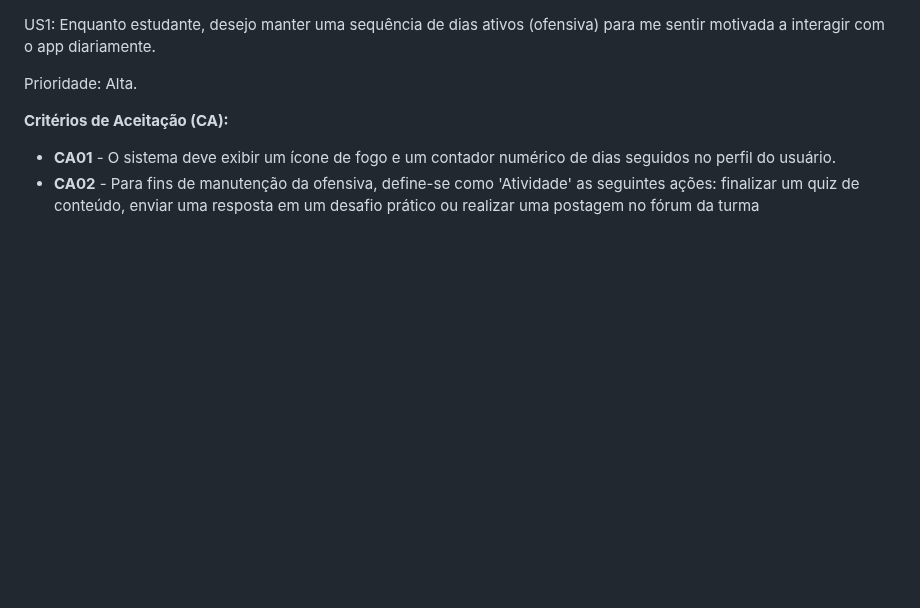
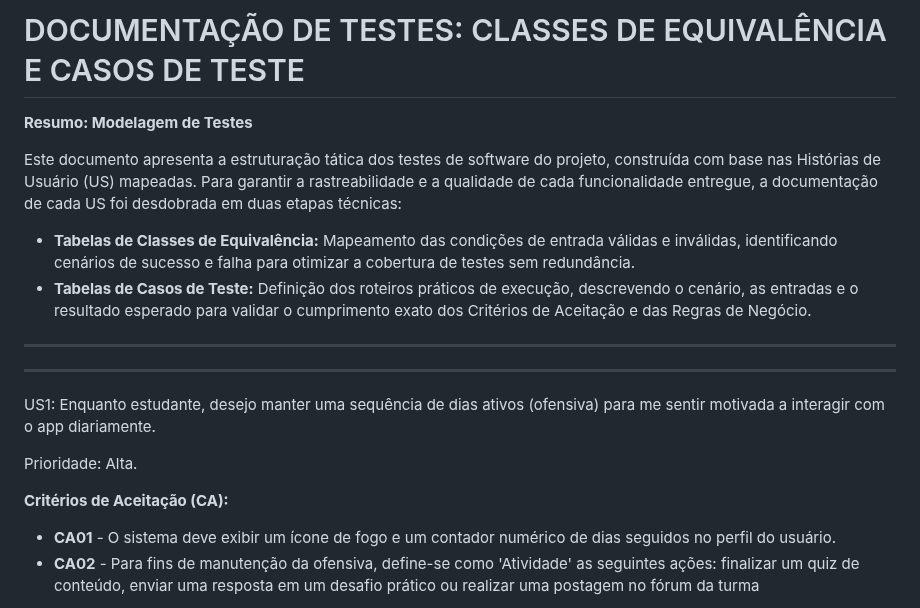
Before and after one commit to Rhodgs/projeto-pratico-es, a Markdown page: casos-de-testes/classes-equivalência.md, the part around the change. Rendered like a GitHub page; blank space fills up the shorter version.

Commit message:
Adicionei um resumo

```diff
--- a/casos-de-testes/classes-equivalência.md
+++ b/casos-de-testes/classes-equivalência.md
@@ -1,3 +1,15 @@
+# DOCUMENTAÇÃO DE TESTES: CLASSES DE EQUIVALÊNCIA E CASOS DE TESTE
+
+**Resumo: Modelagem de Testes**
+
+Este documento apresenta a estruturação tática dos testes de software do projeto, construída com base nas Histórias de Usuário (US) mapeadas. Para garantir a rastreabilidade e a qualidade de cada funcionalidade entregue, a documentação de cada US foi desdobrada em duas etapas técnicas:
+
+* **Tabelas de Classes de Equivalência:** Mapeamento das condições de entrada válidas e inválidas, identificando cenários de sucesso e falha para otimizar a cobertura de testes sem redundância.
+* **Tabelas de Casos de Teste:** Definição dos roteiros práticos de execução, descrevendo o cenário, as entradas e o resultado esperado para validar o cumprimento exato dos Critérios de Aceitação e das Regras de Negócio.
+
+---
+---
+
 US1: Enquanto estudante, desejo manter uma sequência de dias ativos  (ofensiva) para me sentir motivada a interagir com o app diariamente.
 
 Prioridade: Alta.
```
